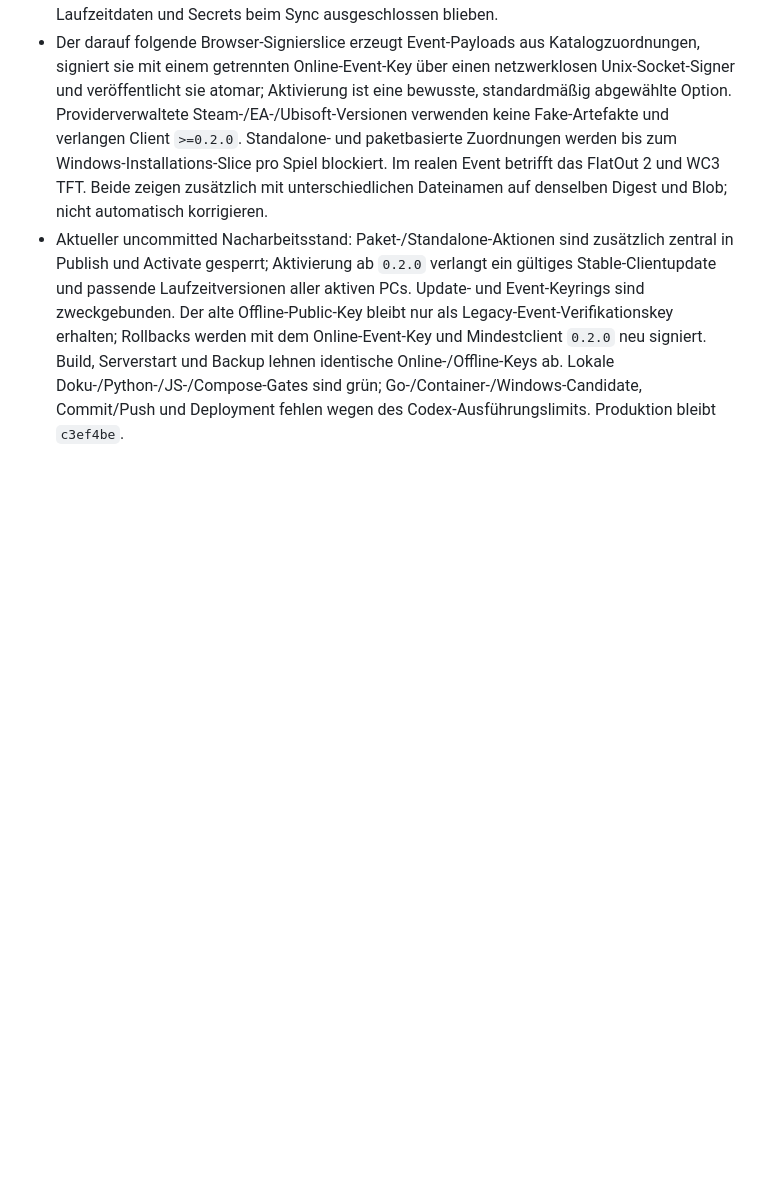
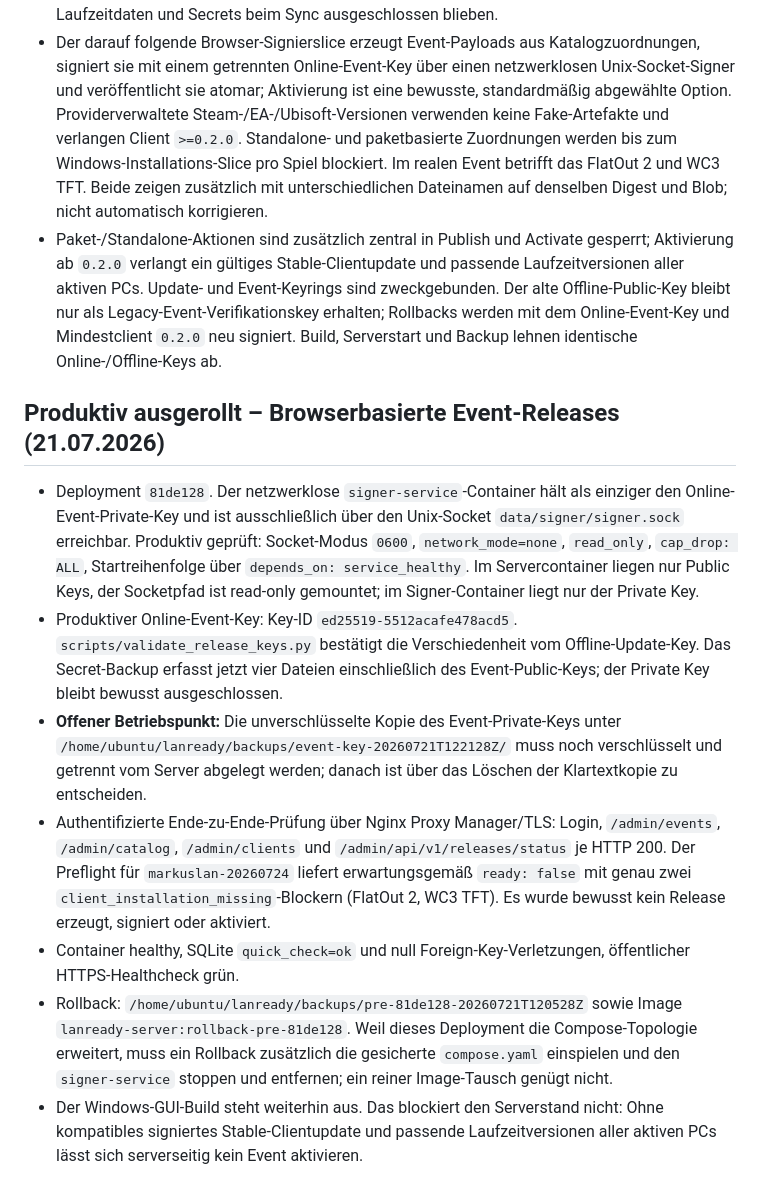
Before and after one commit to containerguy/lan_installer, a Markdown page: handover.md, the part around one of its changes. Drawn GitHub-style; blank space fills up the shorter version.

```diff
--- a/handover.md
+++ b/handover.md
@@ -200,4 +200,14 @@ SSO, SMB/NFS als direkte Inhaltsquellen, P2P und differenzielles Chunking bleibe
 - Vollständiger Vorab-Rollbackstand: `/home/ubuntu/lanready/backups/pre-c3ef4be-20260720T193841Z`, einschließlich SQLite/Daten, Secrets, Konfiguration, altem Image `lanready-server:rollback-pre-c3ef4be`, vollständigem 3,9-GB-CAS und Prüfsummen.
 - Produktion läuft auf Binary/Image `c3ef4be`: Container healthy, Schema v18, SQLite `quick_check=ok`, null Foreign-Key-Verletzungen, read-only Root-Filesystem, `cap_drop: ALL`, NPM-Netz, NFS-Mount/Sentinel und öffentliche HTTPS-Healthantwort geprüft. Neue Helper-/Katalogassets sind öffentlich erreichbar; der authentifizierte Events-Bereich liefert HTTP 200. Die getrackte Produktions-Quellkopie entspricht dem Candidate, während Laufzeitdaten und Secrets beim Sync ausgeschlossen blieben.
 - Der darauf folgende Browser-Signierslice erzeugt Event-Payloads aus Katalogzuordnungen, signiert sie mit einem getrennten Online-Event-Key über einen netzwerklosen Unix-Socket-Signer und veröffentlicht sie atomar; Aktivierung ist eine bewusste, standardmäßig abgewählte Option. Providerverwaltete Steam-/EA-/Ubisoft-Versionen verwenden keine Fake-Artefakte und verlangen Client `>=0.2.0`. Standalone- und paketbasierte Zuordnungen werden bis zum Windows-Installations-Slice pro Spiel blockiert. Im realen Event betrifft das FlatOut 2 und WC3 TFT. Beide zeigen zusätzlich mit unterschiedlichen Dateinamen auf denselben Digest und Blob; nicht automatisch korrigieren.
-- Aktueller uncommitted Nacharbeitsstand: Paket-/Standalone-Aktionen sind zusätzlich zentral in Publish und Activate gesperrt; Aktivierung ab `0.2.0` verlangt ein gültiges Stable-Clientupdate und passende Laufzeitversionen aller aktiven PCs. Update- und Event-Keyrings sind zweckgebunden. Der alte Offline-Public-Key bleibt nur als Legacy-Event-Verifikationskey erhalten; Rollbacks werden mit dem Online-Event-Key und Mindestclient `0.2.0` neu signiert. Build, Serverstart und Backup lehnen identische Online-/Offline-Keys ab. Lokale Doku-/Python-/JS-/Compose-Gates sind grün; Go-/Container-/Windows-Candidate, Commit/Push und Deployment fehlen wegen des Codex-Ausführungslimits. Produktion bleibt `c3ef4be`.
+- Paket-/Standalone-Aktionen sind zusätzlich zentral in Publish und Activate gesperrt; Aktivierung ab `0.2.0` verlangt ein gültiges Stable-Clientupdate und passende Laufzeitversionen aller aktiven PCs. Update- und Event-Keyrings sind zweckgebunden. Der alte Offline-Public-Key bleibt nur als Legacy-Event-Verifikationskey erhalten; Rollbacks werden mit dem Online-Event-Key und Mindestclient `0.2.0` neu signiert. Build, Serverstart und Backup lehnen identische Online-/Offline-Keys ab.
+
+## Produktiv ausgerollt – Browserbasierte Event-Releases (21.07.2026)
+
+- Deployment `81de128`. Der netzwerklose `signer-service`-Container hält als einziger den Online-Event-Private-Key und ist ausschließlich über den Unix-Socket `data/signer/signer.sock` erreichbar. Produktiv geprüft: Socket-Modus `0600`, `network_mode=none`, `read_only`, `cap_drop: ALL`, Startreihenfolge über `depends_on: service_healthy`. Im Servercontainer liegen nur Public Keys, der Socketpfad ist read-only gemountet; im Signer-Container liegt nur der Private Key.
+- Produktiver Online-Event-Key: Key-ID `ed25519-5512acafe478acd5`. `scripts/validate_release_keys.py` bestätigt die Verschiedenheit vom Offline-Update-Key. Das Secret-Backup erfasst jetzt vier Dateien einschließlich des Event-Public-Keys; der Private Key bleibt bewusst ausgeschlossen.
+- **Offener Betriebspunkt:** Die unverschlüsselte Kopie des Event-Private-Keys unter `/home/ubuntu/lanready/backups/event-key-20260721T122128Z/` muss noch verschlüsselt und getrennt vom Server abgelegt werden; danach ist über das Löschen der Klartextkopie zu entscheiden.
+- Authentifizierte Ende-zu-Ende-Prüfung über Nginx Proxy Manager/TLS: Login, `/admin/events`, `/admin/catalog`, `/admin/clients` und `/admin/api/v1/releases/status` je HTTP 200. Der Preflight für `markuslan-20260724` liefert erwartungsgemäß `ready: false` mit genau zwei `client_installation_missing`-Blockern (FlatOut 2, WC3 TFT). Es wurde bewusst kein Release erzeugt, signiert oder aktiviert.
+- Container healthy, SQLite `quick_check=ok` und null Foreign-Key-Verletzungen, öffentlicher HTTPS-Healthcheck grün.
+- Rollback: `/home/ubuntu/lanready/backups/pre-81de128-20260721T120528Z` sowie Image `lanready-server:rollback-pre-81de128`. Weil dieses Deployment die Compose-Topologie erweitert, muss ein Rollback zusätzlich die gesicherte `compose.yaml` einspielen und den `signer-service` stoppen und entfernen; ein reiner Image-Tausch genügt nicht.
+- Der Windows-GUI-Build steht weiterhin aus. Das blockiert den Serverstand nicht: Ohne kompatibles signiertes Stable-Clientupdate und passende Laufzeitversionen aller aktiven PCs lässt sich serverseitig kein Event aktivieren.
```
Also changed, not shown: other parts of handover.md (+1 -1 lines), SESSION_MEMORY.md (+11 -7 lines).
